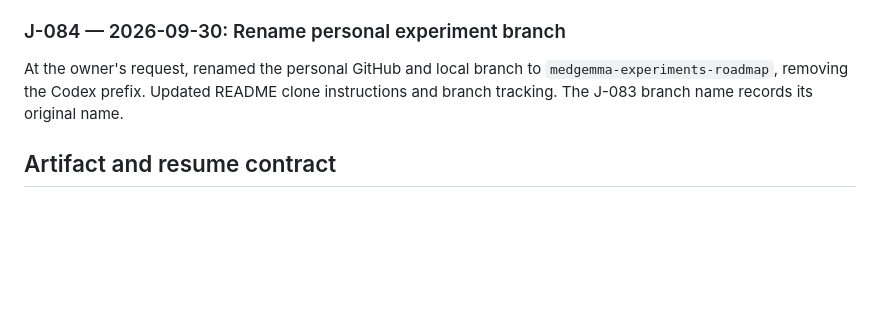
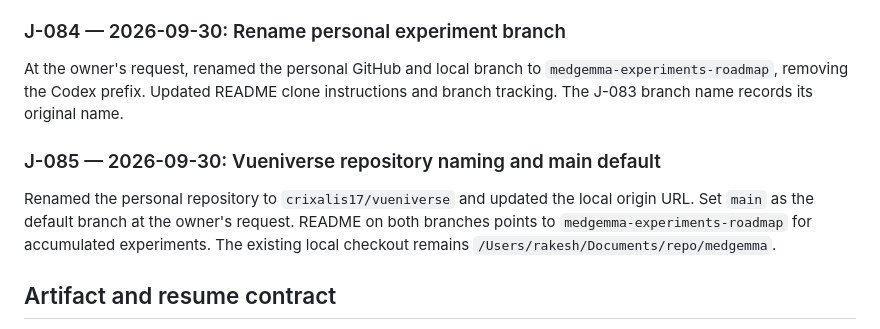
Before and after one commit to crixalis17/vueniverse, a Markdown page: docs/finetuning/experiment-journal.md, the part around the change. GitHub-like rendering; blank space fills up the shorter version.

```diff
--- a/docs/finetuning/experiment-journal.md
+++ b/docs/finetuning/experiment-journal.md
@@ -211,6 +211,13 @@ At the owner's request, renamed the personal GitHub and local branch to
 `medgemma-experiments-roadmap`, removing the Codex prefix. Updated README clone
 instructions and branch tracking. The J-083 branch name records its original name.
 
+### J-085 — 2026-09-30: Vueniverse repository naming and main default
+
+Renamed the personal repository to `crixalis17/vueniverse` and updated the local
+origin URL. Set `main` as the default branch at the owner's request. README on
+both branches points to `medgemma-experiments-roadmap` for accumulated experiments.
+The existing local checkout remains `/Users/rakesh/Documents/repo/medgemma`.
+
 ## Artifact and resume contract
 
 Each cloud run will use an immutable run ID such as `20260914-qlora-smoke-01`. It must
```
Also changed, not shown: README.md (+4 -3 lines).
